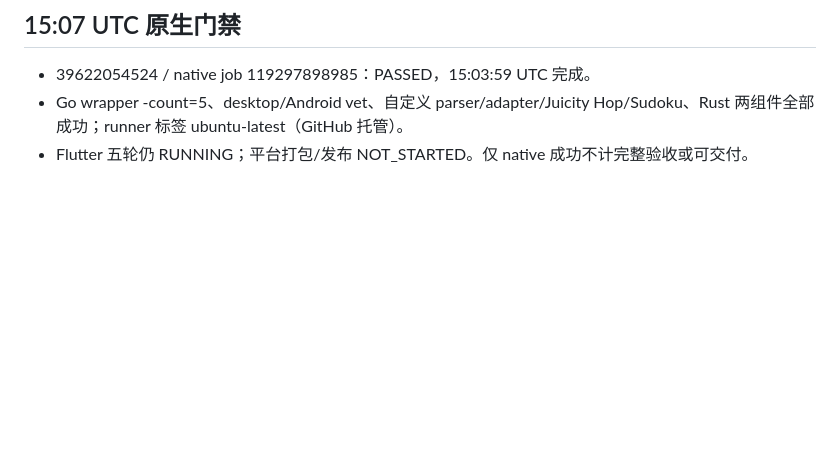
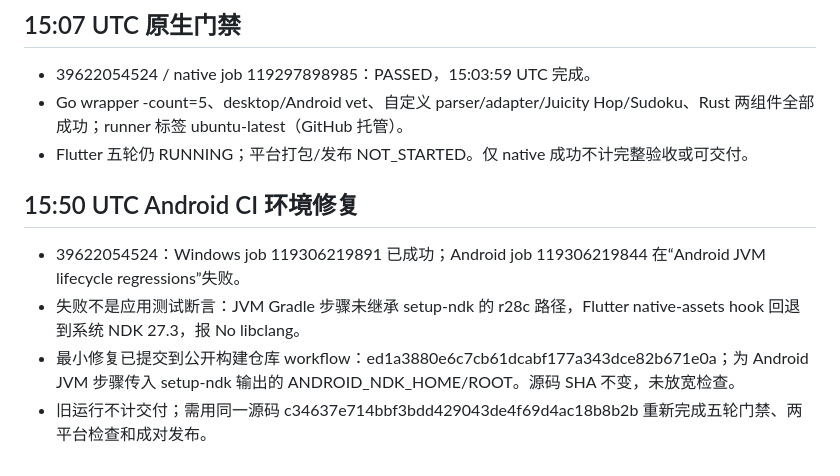
Before and after one commit to worldneedme/xxd-build, a Markdown page: docs/WONDERX-091-ACTIVE-FLOW.md, the part around the change. Rendered like a GitHub page; blank space fills up the shorter version.

Commit message:
docs: record Android NDK inheritance failure and CI fix

```diff
--- a/docs/WONDERX-091-ACTIVE-FLOW.md
+++ b/docs/WONDERX-091-ACTIVE-FLOW.md
@@ -76,3 +76,9 @@ Go 包装层 go test . 失败，日志展示需定位具体断言，未跳过或
 - 39622054524 / native job 119297898985：PASSED，15:03:59 UTC 完成。
 - Go wrapper -count=5、desktop/Android vet、自定义 parser/adapter/Juicity Hop/Sudoku、Rust 两组件全部成功；runner 标签 ubuntu-latest（GitHub 托管）。
 - Flutter 五轮仍 RUNNING；平台打包/发布 NOT_STARTED。仅 native 成功不计完整验收或可交付。
+
+## 15:50 UTC Android CI 环境修复
+- 39622054524：Windows job 119306219891 已成功；Android job 119306219844 在“Android JVM lifecycle regressions”失败。
+- 失败不是应用测试断言：JVM Gradle 步骤未继承 setup-ndk 的 r28c 路径，Flutter native-assets hook 回退到系统 NDK 27.3，报 No libclang。
+- 最小修复已提交到公开构建仓库 workflow：ed1a3880e6c7cb61dcabf177a343dce82b671e0a；为 Android JVM 步骤传入 setup-ndk 输出的 ANDROID_NDK_HOME/ROOT。源码 SHA 不变，未放宽检查。
+- 旧运行不计交付；需用同一源码 c34637e714bbf3bdd429043de4f69d4ac18b8b2b 重新完成五轮门禁、两平台检查和成对发布。
```
